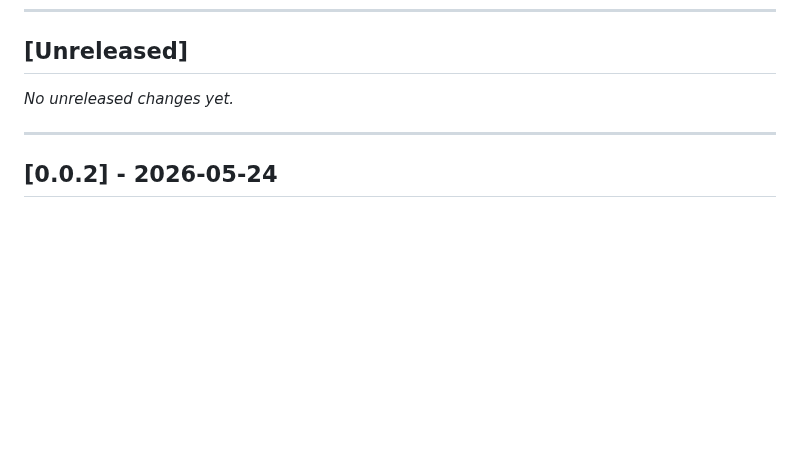
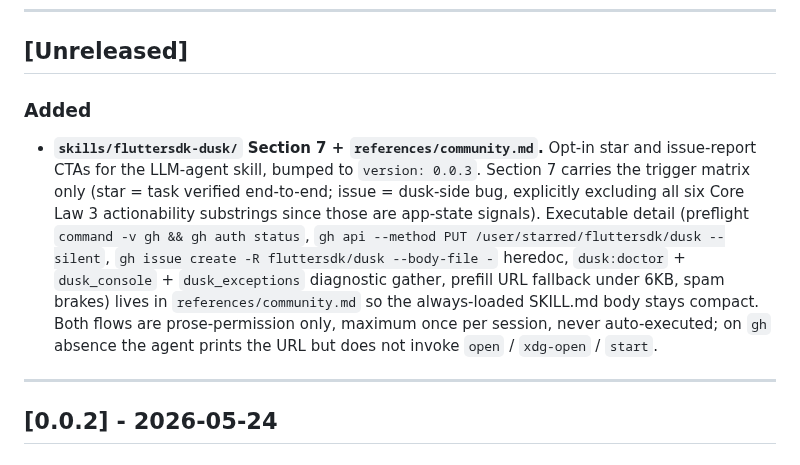
Before and after one commit to fluttersdk/dusk, a Markdown page: CHANGELOG.md, the part around the change. Drawn GitHub-style; blank space fills up the shorter version.

```diff
--- a/CHANGELOG.md
+++ b/CHANGELOG.md
@@ -8,7 +8,9 @@ This project follows [Semantic Versioning 2.0.0](https://semver.org/spec/v2.0.0.
 
 ## [Unreleased]
 
-_No unreleased changes yet._
+### Added
+
+- **`skills/fluttersdk-dusk/` Section 7 + `references/community.md`.** Opt-in star and issue-report CTAs for the LLM-agent skill, bumped to `version: 0.0.3`. Section 7 carries the trigger matrix only (star = task verified end-to-end; issue = dusk-side bug, explicitly excluding all six Core Law 3 actionability substrings since those are app-state signals). Executable detail (preflight `command -v gh && gh auth status`, `gh api --method PUT /user/starred/fluttersdk/dusk --silent`, `gh issue create -R fluttersdk/dusk --body-file -` heredoc, `dusk:doctor` + `dusk_console` + `dusk_exceptions` diagnostic gather, prefill URL fallback under 6KB, spam brakes) lives in `references/community.md` so the always-loaded SKILL.md body stays compact. Both flows are prose-permission only, maximum once per session, never auto-executed; on `gh` absence the agent prints the URL but does not invoke `open` / `xdg-open` / `start`.
 
 ---
 
```
Also changed, not shown: skills/fluttersdk-dusk/SKILL.md (+20 -2 lines), 1 other file.
